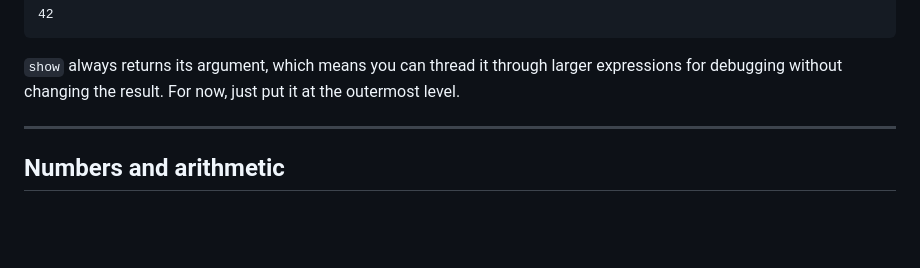
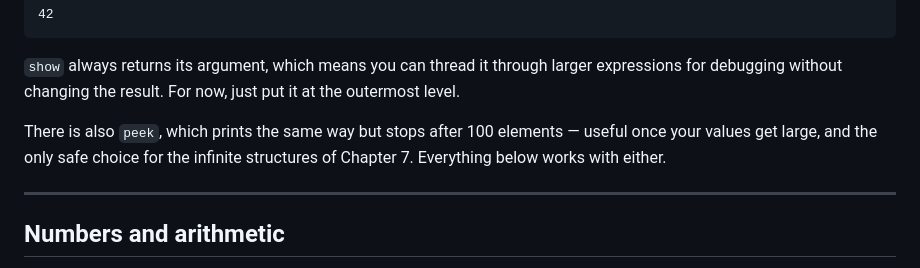
Before and after one commit to Castux/microfun, a Markdown page: docs/tutorial/01-getting-started.md, the part around the change. GitHub-like rendering; blank space fills up the shorter version.

````diff
--- a/docs/tutorial/01-getting-started.md
+++ b/docs/tutorial/01-getting-started.md
@@ -43,6 +43,10 @@ show 42
 ```
 
 `show` always returns its argument, which means you can thread it through larger expressions for debugging without changing the result. For now, just put it at the outermost level.
+
+There is also `peek`, which prints the same way but stops after 100 elements —
+useful once your values get large, and the only safe choice for the infinite
+structures of Chapter 7. Everything below works with either.
 
 ---
 
````
Also changed, not shown: docs/tutorial/03-pipes-and-composition.md (+24 -1 lines).
